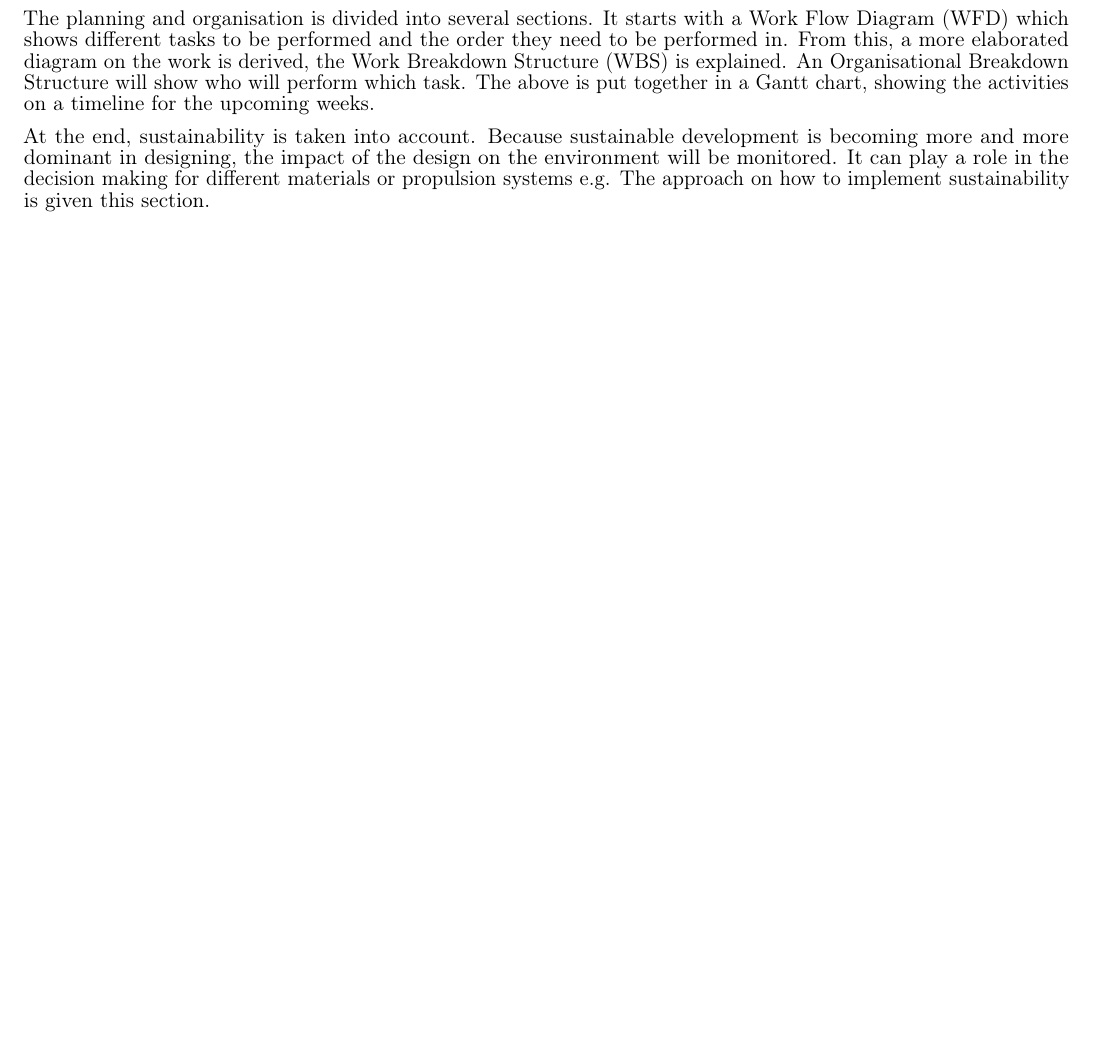
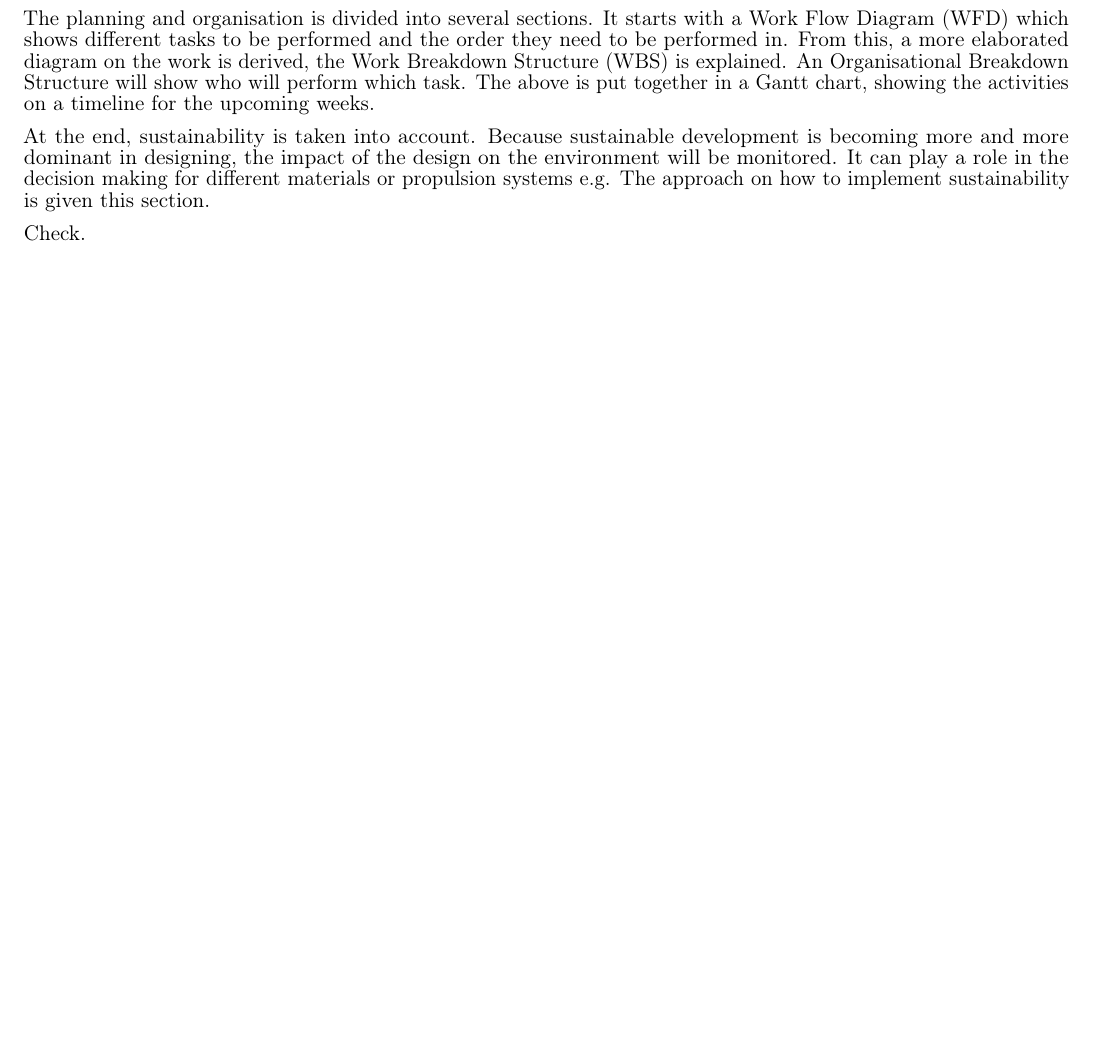
Before and after one commit to DSEallplasticUAV/LaTeX, a LaTeX thesis (ProjectPlan/InputChapters/Introduction.tex): part of the page, cut so that both start at the same text, the shorter picture padded with empty space. Compiled offline with pdfLaTeX.

Commit message:
Test commit

```diff
--- a/ProjectPlan/InputChapters/Introduction.tex
+++ b/ProjectPlan/InputChapters/Introduction.tex
@@ -69,6 +69,8 @@ The planning and organisation is divided into several sections. It starts with a
 
 At the end, sustainability is taken into account. Because sustainable development is becoming more and more dominant in designing, the impact of the design on the environment will be monitored. It can play a role in the decision making for different materials or propulsion systems e.g. The approach on how to implement sustainability is given this section.
 
+Check.
+
 \nomenclature{BD}{Block diagram}
 \nomenclature{BS}{Breakdown structure}
 \nomenclature{BR}{Baseline review}
```
Also changed, not shown: 1 other file.
